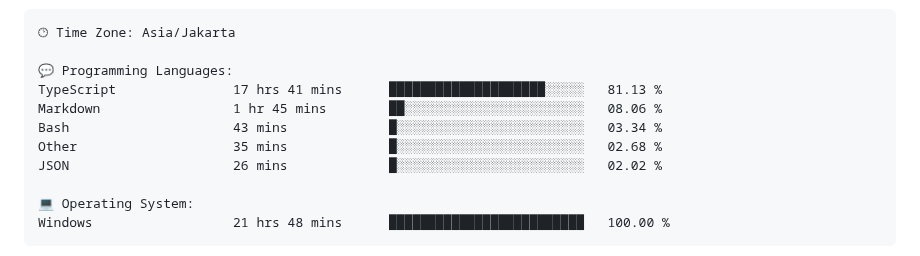
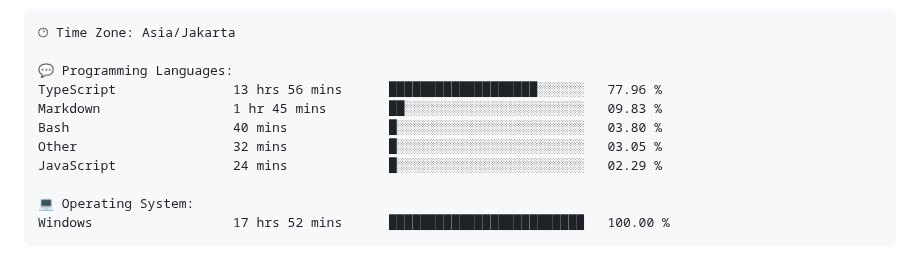
Before and after one commit to Ikram-Maulana/Ikram-Maulana, a Markdown page: README.md, the part around one of its changes. Drawn GitHub-style.

Commit message:
Updated with Dev Metrics

````diff
--- a/README.md
+++ b/README.md
@@ -44,14 +44,14 @@ ikram-maulana@github
 🕑︎ Time Zone: Asia/Jakarta
 
 💬 Programming Languages:
-TypeScript               17 hrs 41 mins      ████████████████████░░░░░   81.13 %
-Markdown                 1 hr 45 mins        ██░░░░░░░░░░░░░░░░░░░░░░░   08.06 %
-Bash                     43 mins             █░░░░░░░░░░░░░░░░░░░░░░░░   03.34 %
-Other                    35 mins             █░░░░░░░░░░░░░░░░░░░░░░░░   02.68 %
-JSON                     26 mins             █░░░░░░░░░░░░░░░░░░░░░░░░   02.02 %
+TypeScript               13 hrs 56 mins      ███████████████████░░░░░░   77.96 %
+Markdown                 1 hr 45 mins        ██░░░░░░░░░░░░░░░░░░░░░░░   09.83 %
+Bash                     40 mins             █░░░░░░░░░░░░░░░░░░░░░░░░   03.80 %
+Other                    32 mins             █░░░░░░░░░░░░░░░░░░░░░░░░   03.05 %
+JavaScript               24 mins             █░░░░░░░░░░░░░░░░░░░░░░░░   02.29 %
 
 💻 Operating System:
-Windows                  21 hrs 48 mins      █████████████████████████   100.00 %
+Windows                  17 hrs 52 mins      █████████████████████████   100.00 %
 ```
 
 
````
Also changed, not shown: other parts of README.md (+2 -2 lines).
